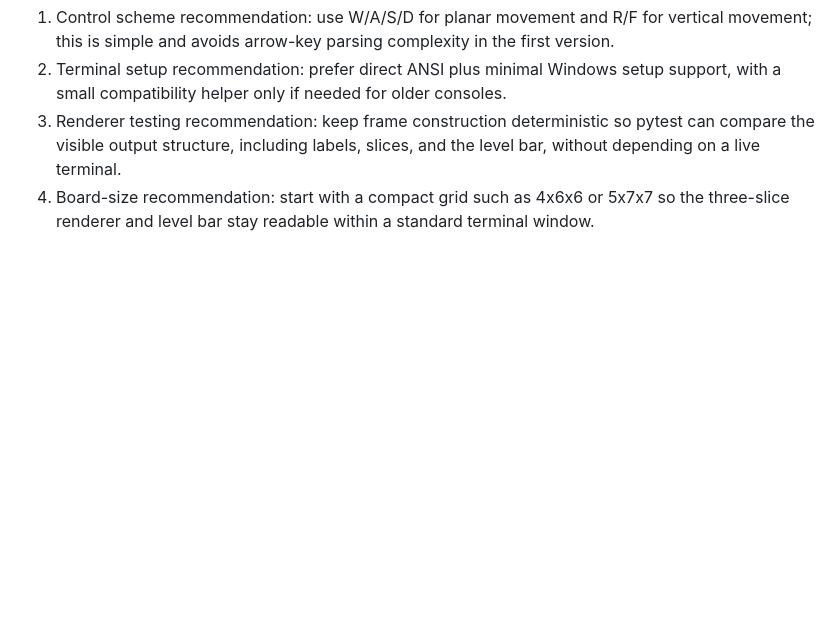
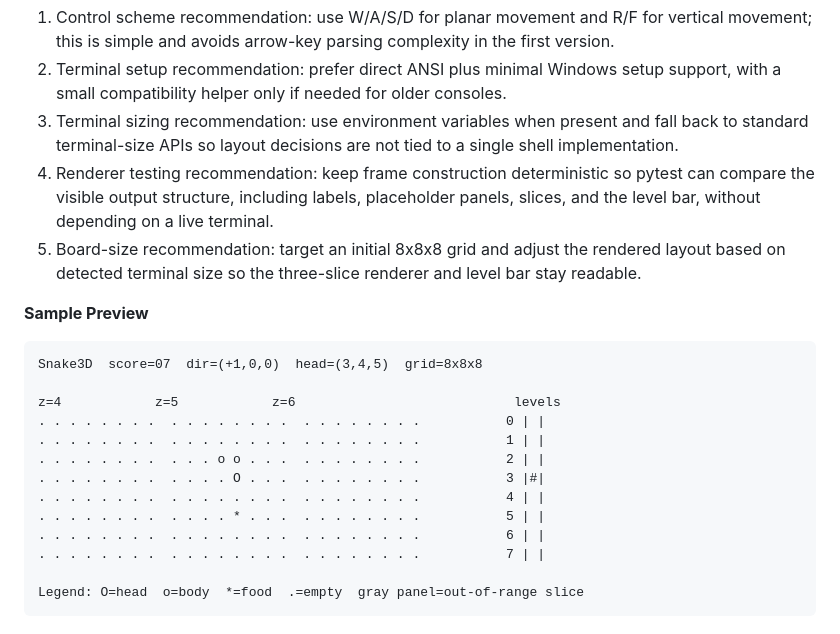
Before and after one commit to Rami-Sabbagh/Snake3D, a Markdown page: .github/prompts/plan-snake3D.prompt.md, the part around one of its changes. Rendered like a GitHub page; blank space fills up the shorter version.

````diff
--- a/.github/prompts/plan-snake3D.prompt.md
+++ b/.github/prompts/plan-snake3D.prompt.md
@@ -50,5 +57,23 @@ Build a small, modular Python 3.14 application managed with Poetry where the gam
 **Further Considerations**
 1. Control scheme recommendation: use W/A/S/D for planar movement and R/F for vertical movement; this is simple and avoids arrow-key parsing complexity in the first version.
 2. Terminal setup recommendation: prefer direct ANSI plus minimal Windows setup support, with a small compatibility helper only if needed for older consoles.
-3. Renderer testing recommendation: keep frame construction deterministic so pytest can compare the visible output structure, including labels, slices, and the level bar, without depending on a live terminal.
-4. Board-size recommendation: start with a compact grid such as 4x6x6 or 5x7x7 so the three-slice renderer and level bar stay readable within a standard terminal window.
+3. Terminal sizing recommendation: use environment variables when present and fall back to standard terminal-size APIs so layout decisions are not tied to a single shell implementation.
+4. Renderer testing recommendation: keep frame construction deterministic so pytest can compare the visible output structure, including labels, placeholder panels, slices, and the level bar, without depending on a live terminal.
+5. Board-size recommendation: target an initial 8x8x8 grid and adjust the rendered layout based on detected terminal size so the three-slice renderer and level bar stay readable.
+
+**Sample Preview**
+```text
+Snake3D  score=07  dir=(+1,0,0)  head=(3,4,5)  grid=8x8x8
+
+z=4            z=5            z=6                            levels
+. . . . . . . .  . . . . . . . .  . . . . . . . .           0 | |
+. . . . . . . .  . . . . . . . .  . . . . . . . .           1 | |
+. . . . . . . .  . . . o o . . .  . . . . . . . .           2 | |
+. . . . . . . .  . . . . O . . .  . . . . . . . .           3 |#|
+. . . . . . . .  . . . . . . . .  . . . . . . . .           4 | |
+. . . . . . . .  . . . . * . . .  . . . . . . . .           5 | |
+. . . . . . . .  . . . . . . . .  . . . . . . . .           6 | |
+. . . . . . . .  . . . . . . . .  . . . . . . . .           7 | |
+
+Legend: O=head  o=body  *=food  .=empty  gray panel=out-of-range slice
+```
````
Also changed, not shown: other parts of .github/prompts/plan-snake3D.prompt.md (+22 -15 lines).
